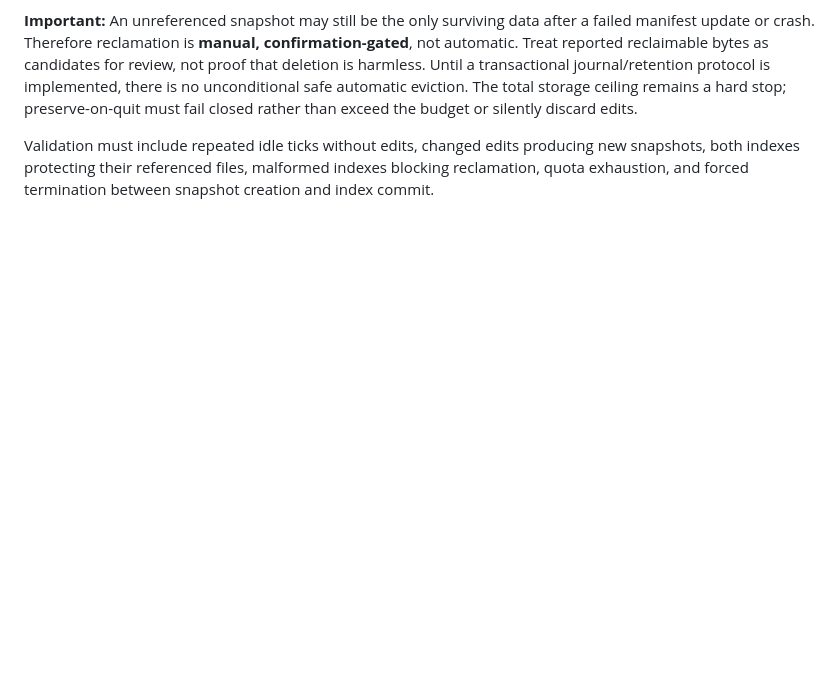
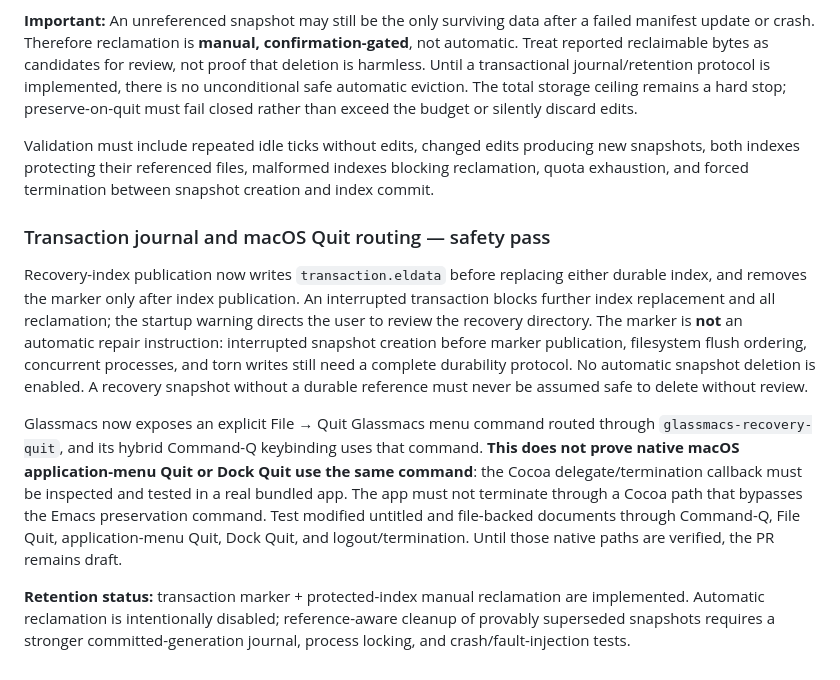
Before and after one commit to jmping/Glassmacs, a Markdown page: docs/recent-print-recovery.md, the part around the change. Drawn GitHub-style; blank space fills up the shorter version.

Commit message:
docs: record transaction safety boundaries and native Quit acceptance matrix

```diff
--- a/docs/recent-print-recovery.md
+++ b/docs/recent-print-recovery.md
@@ -116,3 +116,11 @@ The recovery writer now reuses a snapshot when the buffer's content hash is unch
 **Important:** An unreferenced snapshot may still be the only surviving data after a failed manifest update or crash. Therefore reclamation is **manual, confirmation-gated**, not automatic. Treat reported reclaimable bytes as candidates for review, not proof that deletion is harmless. Until a transactional journal/retention protocol is implemented, there is no unconditional safe automatic eviction. The total storage ceiling remains a hard stop; preserve-on-quit must fail closed rather than exceed the budget or silently discard edits.
 
 Validation must include repeated idle ticks without edits, changed edits producing new snapshots, both indexes protecting their referenced files, malformed indexes blocking reclamation, quota exhaustion, and forced termination between snapshot creation and index commit.
+
+### Transaction journal and macOS Quit routing — safety pass
+
+Recovery-index publication now writes `transaction.eldata` before replacing either durable index, and removes the marker only after index publication. An interrupted transaction blocks further index replacement and all reclamation; the startup warning directs the user to review the recovery directory. The marker is **not** an automatic repair instruction: interrupted snapshot creation before marker publication, filesystem flush ordering, concurrent processes, and torn writes still need a complete durability protocol. No automatic snapshot deletion is enabled. A recovery snapshot without a durable reference must never be assumed safe to delete without review.
+
+Glassmacs now exposes an explicit File → Quit Glassmacs menu command routed through `glassmacs-recovery-quit`, and its hybrid Command-Q keybinding uses that command. **This does not prove native macOS application-menu Quit or Dock Quit use the same command**: the Cocoa delegate/termination callback must be inspected and tested in a real bundled app. The app must not terminate through a Cocoa path that bypasses the Emacs preservation command. Test modified untitled and file-backed documents through Command-Q, File Quit, application-menu Quit, Dock Quit, and logout/termination. Until those native paths are verified, the PR remains draft.
+
+**Retention status:** transaction marker + protected-index manual reclamation are implemented. Automatic reclamation is intentionally disabled; reference-aware cleanup of provably superseded snapshots requires a stronger committed-generation journal, process locking, and crash/fault-injection tests.
```
